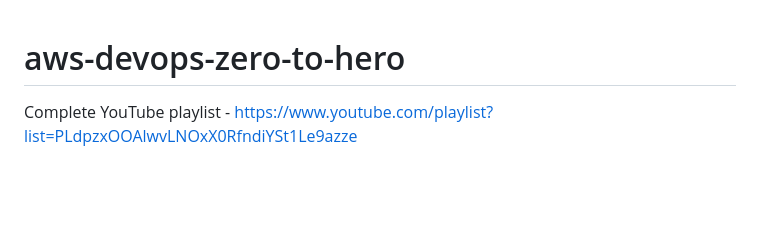
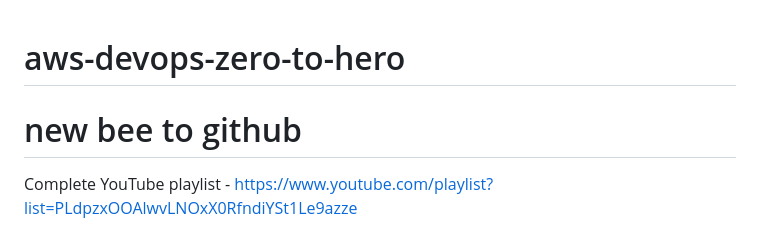
Before and after one commit to iam-veeramalla/aws-devops-zero-to-hero, a Markdown page: README.md, the part around the change. GitHub-like rendering; blank space fills up the shorter version.

Commit message:
Update README.md
just trying to learn forking concept

```diff
--- a/README.md
+++ b/README.md
@@ -1,4 +1,5 @@
 # aws-devops-zero-to-hero
+# new bee to github
 
 Complete YouTube playlist - https://www.youtube.com/playlist?list=PLdpzxOOAlwvLNOxX0RfndiYSt1Le9azze
 
```
